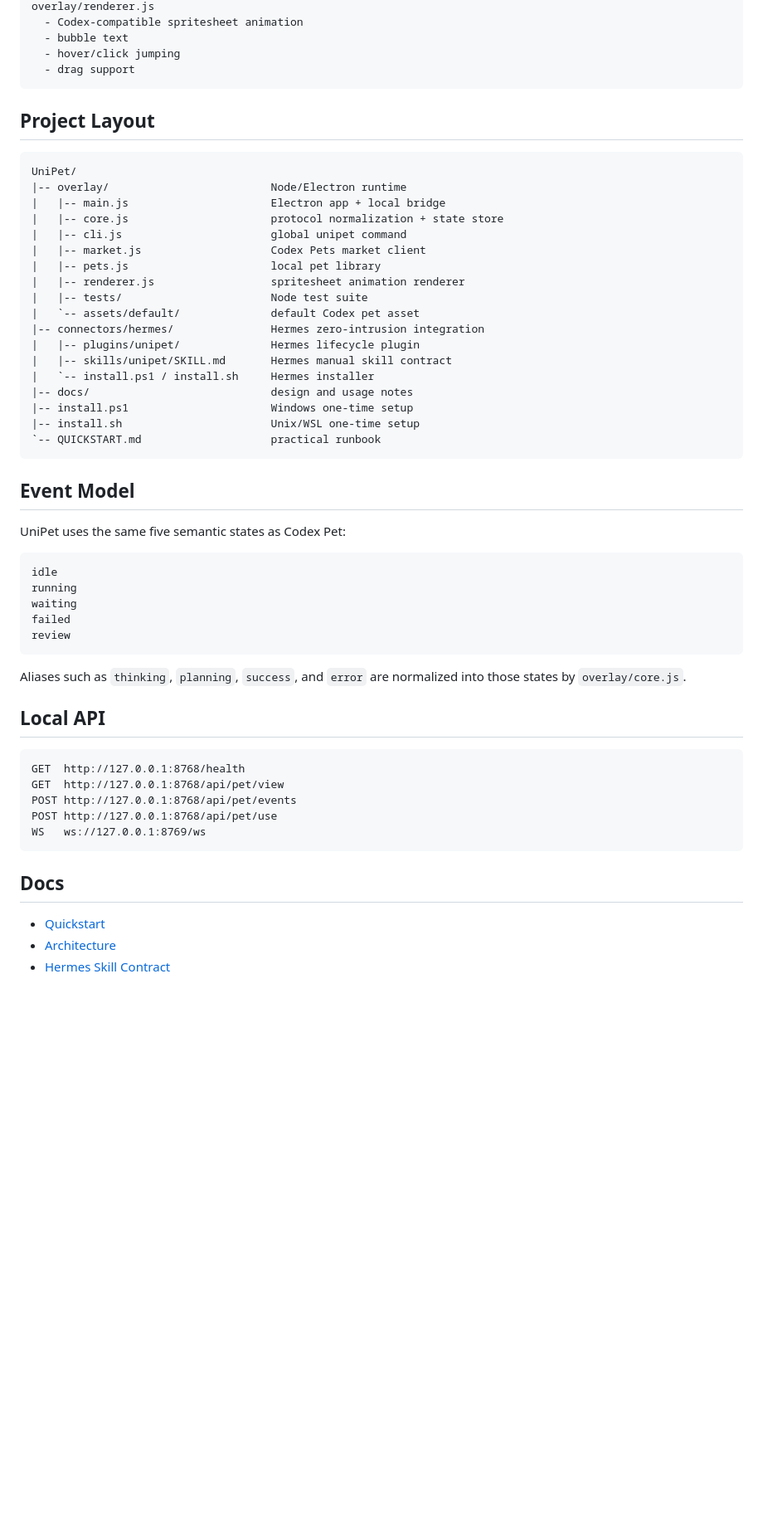
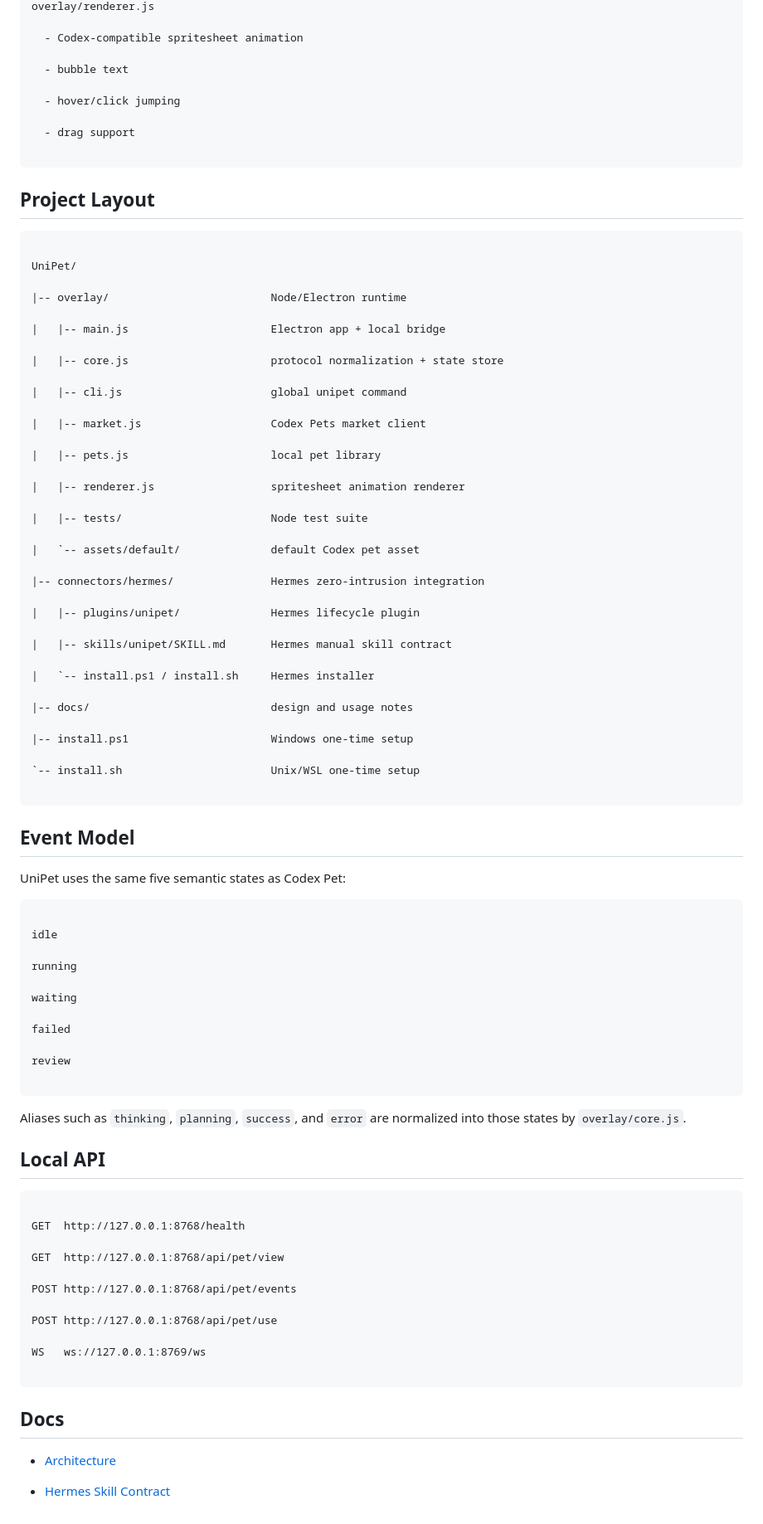
Before and after one commit to ydyangdan/UniPet, a Markdown page: README.md, the part around one of its changes. Shown at 83% size. Rendered like a GitHub page; blank space fills up the shorter version.

````diff
--- a/README.md
+++ b/README.md
@@ -121,59 +271,111 @@ overlay/main.js
 overlay/renderer.js
+
   - Codex-compatible spritesheet animation
+
   - bubble text
+
   - hover/click jumping
+
   - drag support
+
 ```
+
+
 
 ## Project Layout
 
+
+
 ```text
+
 UniPet/
+
 |-- overlay/                         Node/Electron runtime
+
 |   |-- main.js                      Electron app + local bridge
+
 |   |-- core.js                      protocol normalization + state store
+
 |   |-- cli.js                       global unipet command
+
 |   |-- market.js                    Codex Pets market client
+
 |   |-- pets.js                      local pet library
+
 |   |-- renderer.js                  spritesheet animation renderer
+
 |   |-- tests/                       Node test suite
+
 |   `-- assets/default/              default Codex pet asset
+
 |-- connectors/hermes/               Hermes zero-intrusion integration
+
 |   |-- plugins/unipet/              Hermes lifecycle plugin
+
 |   |-- skills/unipet/SKILL.md       Hermes manual skill contract
+
 |   `-- install.ps1 / install.sh     Hermes installer
+
 |-- docs/                            design and usage notes
+
 |-- install.ps1                      Windows one-time setup
-|-- install.sh                       Unix/WSL one-time setup
-`-- QUICKSTART.md                    practical runbook
+
+`-- install.sh                       Unix/WSL one-time setup
+
 ```
+
+
 
 ## Event Model
 
+
+
 UniPet uses the same five semantic states as Codex Pet:
 
+
+
 ```text
+
 idle
+
 running
+
 waiting
+
 failed
+
 review
+
 ```
+
+
 
 Aliases such as `thinking`, `planning`, `success`, and `error` are normalized into those states by `overlay/core.js`.
 
+
+
 ## Local API
 
+
+
 ```text
+
 GET  http://127.0.0.1:8768/health
+
 GET  http://127.0.0.1:8768/api/pet/view
+
 POST http://127.0.0.1:8768/api/pet/events
+
 POST http://127.0.0.1:8768/api/pet/use
+
 WS   ws://127.0.0.1:8769/ws
+
 ```
+
+
 
 ## Docs
 
-- [Quickstart](QUICKSTART.md)
 - [Architecture](docs/ARCHITECTURE.md)
+
 - [Hermes Skill Contract](docs/HERMES_SKILL_CONTRACT.md)
````
Also changed, not shown: other parts of README.md (+156 -6 lines), QUICKSTART.md (deleted, +0 -183 lines).
